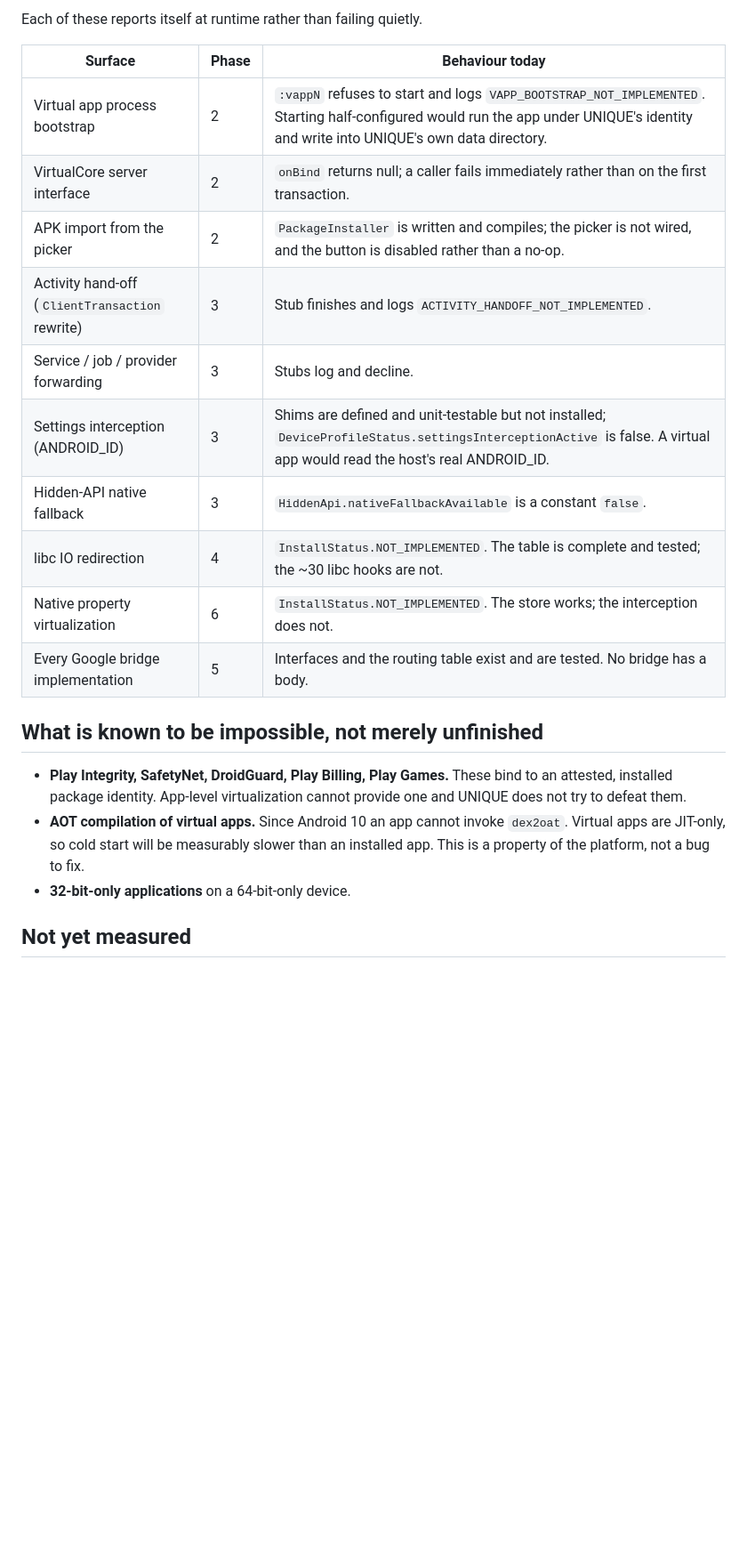
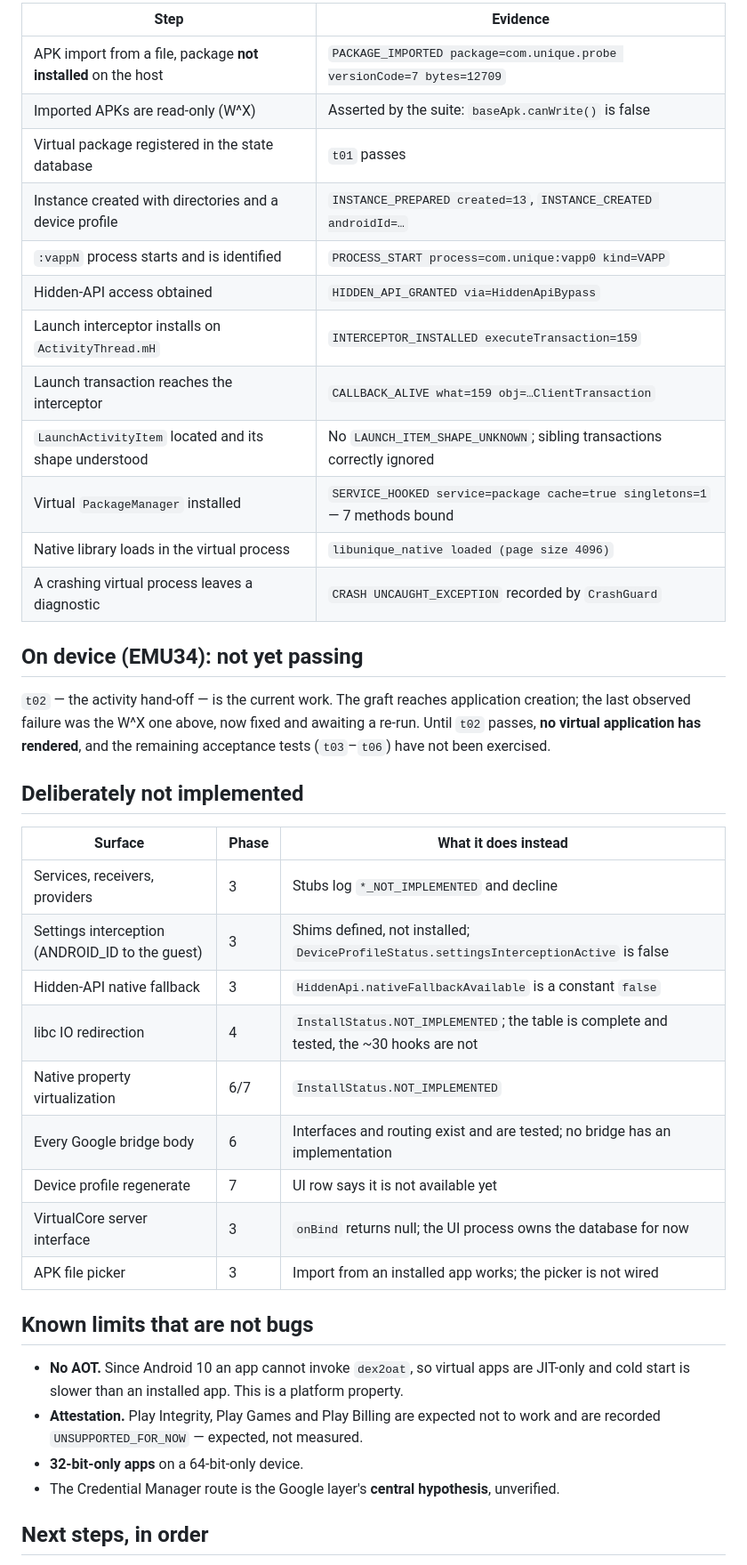
Before and after one commit to s49621471-lang/gavna, a Markdown page: docs/STATUS.md, the part around one of its changes. Shown at 89% size. Rendered like a GitHub page; blank space fills up the shorter version.

```diff
--- a/docs/STATUS.md
+++ b/docs/STATUS.md
@@ -40,28 +38,48 @@ Release APK: **17.8 MB**.
 
-Each of these reports itself at runtime rather than failing quietly.
+| Step | Evidence |
+|---|---|
+| APK import from a file, package **not installed** on the host | `PACKAGE_IMPORTED package=com.unique.probe versionCode=7 bytes=12709` |
+| Imported APKs are read-only (W^X) | Asserted by the suite: `baseApk.canWrite()` is false |
+| Virtual package registered in the state database | `t01` passes |
+| Instance created with directories and a device profile | `INSTANCE_PREPARED created=13`, `INSTANCE_CREATED androidId=…` |
+| `:vappN` process starts and is identified | `PROCESS_START process=com.unique:vapp0 kind=VAPP` |
+| Hidden-API access obtained | `HIDDEN_API_GRANTED via=HiddenApiBypass` |
+| Launch interceptor installs on `ActivityThread.mH` | `INTERCEPTOR_INSTALLED executeTransaction=159` |
+| Launch transaction reaches the interceptor | `CALLBACK_ALIVE what=159 obj=…ClientTransaction` |
+| `LaunchActivityItem` located and its shape understood | No `LAUNCH_ITEM_SHAPE_UNKNOWN`; sibling transactions correctly ignored |
+| Virtual `PackageManager` installed | `SERVICE_HOOKED service=package cache=true singletons=1` — 7 methods bound |
+| Native library loads in the virtual process | `libunique_native loaded (page size 4096)` |
+| A crashing virtual process leaves a diagnostic | `CRASH UNCAUGHT_EXCEPTION` recorded by `CrashGuard` |
 
-| Surface | Phase | Behaviour today |
+## On device (EMU34): not yet passing
+
+`t02` — the activity hand-off — is the current work. The graft reaches application
+creation; the last observed failure was the W^X one above, now fixed and awaiting a
+re-run. Until `t02` passes, **no virtual application has rendered**, and the remaining
+acceptance tests (`t03`–`t06`) have not been exercised.
+
+## Deliberately not implemented
+
+| Surface | Phase | What it does instead |
 |---|---|---|
-| Virtual app process bootstrap | 2 | `:vappN` refuses to start and logs `VAPP_BOOTSTRAP_NOT_IMPLEMENTED`. Starting half-configured would run the app under UNIQUE's identity and write into UNIQUE's own data directory. |
-| VirtualCore server interface | 2 | `onBind` returns null; a caller fails immediately rather than on the first transaction. |
-| APK import from the picker | 2 | `PackageInstaller` is written and compiles; the picker is not wired, and the button is disabled rather than a no-op. |
-| Activity hand-off (`ClientTransaction` rewrite) | 3 | Stub finishes and logs `ACTIVITY_HANDOFF_NOT_IMPLEMENTED`. |
-| Service / job / provider forwarding | 3 | Stubs log and decline. |
-| Settings interception (ANDROID\_ID) | 3 | Shims are defined and unit-testable but not installed; `DeviceProfileStatus.settingsInterceptionActive` is false. A virtual app would read the host's real ANDROID\_ID. |
-| Hidden-API native fallback | 3 | `HiddenApi.nativeFallbackAvailable` is a constant `false`. |
-| libc IO redirection | 4 | `InstallStatus.NOT_IMPLEMENTED`. The table is complete and tested; the ~30 libc hooks are not. |
-| Native property virtualization | 6 | `InstallStatus.NOT_IMPLEMENTED`. The store works; the interception does not. |
-| Every Google bridge implementation | 5 | Interfaces and the routing table exist and are tested. No bridge has a body. |
+| Services, receivers, providers | 3 | Stubs log `*_NOT_IMPLEMENTED` and decline |
+| Settings interception (ANDROID_ID to the guest) | 3 | Shims defined, not installed; `DeviceProfileStatus.settingsInterceptionActive` is false |
+| Hidden-API native fallback | 3 | `HiddenApi.nativeFallbackAvailable` is a constant `false` |
+| libc IO redirection | 4 | `InstallStatus.NOT_IMPLEMENTED`; the table is complete and tested, the ~30 hooks are not |
+| Native property virtualization | 6/7 | `InstallStatus.NOT_IMPLEMENTED` |
+| Every Google bridge body | 6 | Interfaces and routing exist and are tested; no bridge has an implementation |
+| Device profile regenerate | 7 | UI row says it is not available yet |
+| VirtualCore server interface | 3 | `onBind` returns null; the UI process owns the database for now |
+| APK file picker | 3 | Import from an installed app works; the picker is not wired |
 
-## What is known to be impossible, not merely unfinished
+## Known limits that are not bugs
 
-- **Play Integrity, SafetyNet, DroidGuard, Play Billing, Play Games.** These bind to an
-  attested, installed package identity. App-level virtualization cannot provide one and
-  UNIQUE does not try to defeat them.
-- **AOT compilation of virtual apps.** Since Android 10 an app cannot invoke `dex2oat`.
-  Virtual apps are JIT-only, so cold start will be measurably slower than an installed
-  app. This is a property of the platform, not a bug to fix.
-- **32-bit-only applications** on a 64-bit-only device.
+- **No AOT.** Since Android 10 an app cannot invoke `dex2oat`, so virtual apps are
+  JIT-only and cold start is slower than an installed app. This is a platform property.
+- **Attestation.** Play Integrity, Play Games and Play Billing are expected not to work
+  and are recorded `UNSUPPORTED_FOR_NOW` — expected, not measured.
+- **32-bit-only apps** on a 64-bit-only device.
+- The Credential Manager route is the Google layer's **central hypothesis**, unverified.
 
-## Not yet measured
+## Next steps, in order
 
```
Also changed, not shown: other parts of docs/STATUS.md (+37 -35 lines), docs/COMPATIBILITY.md (added, +80 -0 lines).
